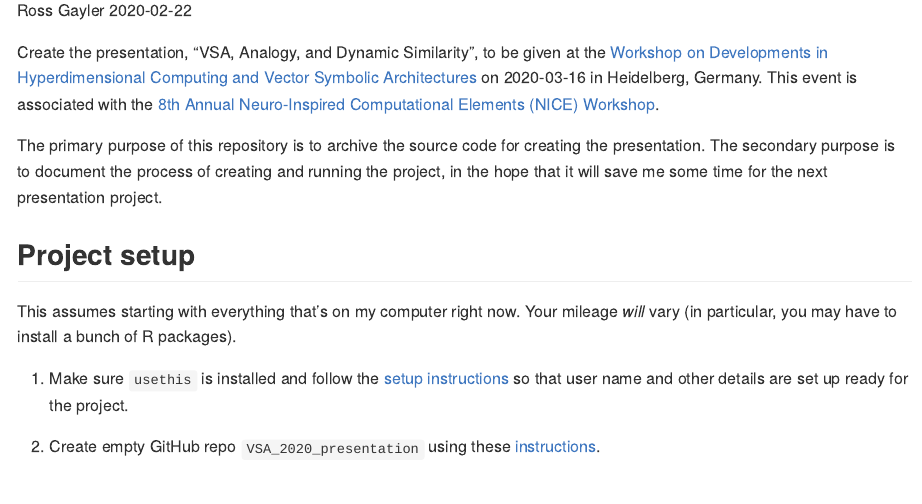
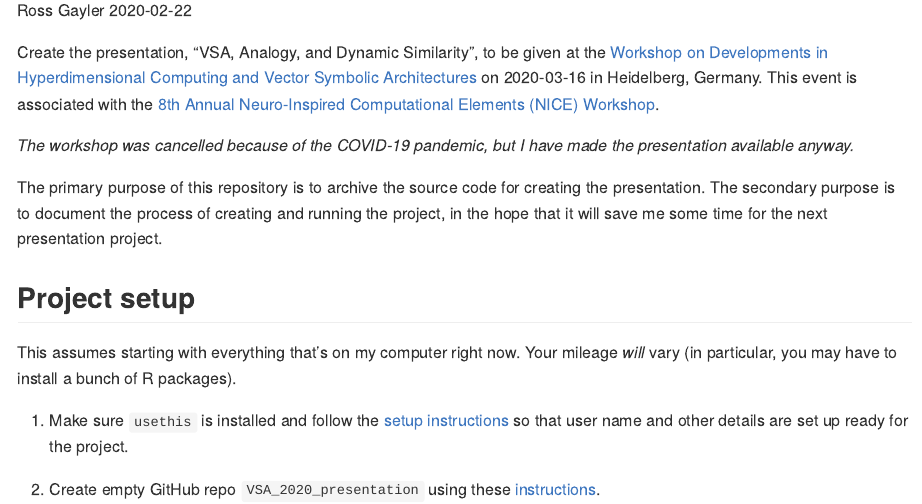
Before and after one commit to rgayler/VSA_2020_presentation, an R Markdown document (README.Rmd): the page in a window 1100 px wide, from 110 px down. The pictures show the output file README.md that the author committed with the source, drawn offline in the style of GitHub; badge pictures from the web are left out.

Commit message:
Add workshop cancellation note to README

```diff
--- a/README.Rmd
+++ b/README.Rmd
@@ -29,6 +29,9 @@ at the [Workshop on Developments in Hyperdimensional Computing and Vector Symbol
 on 2020-03-16
 in Heidelberg, Germany.
 This event is associated with the [8th Annual Neuro-Inspired Computational Elements (NICE) Workshop](https://niceworkshop.org/nice-2020/).
+
+*The workshop was cancelled because of the COVID-19 pandemic,
+but I have made the presentation available anyway.*
 
 The primary purpose of this repository is to archive the source code for creating the presentation.
 The secondary purpose is to document the process of creating and running the project,
```
Also changed, not shown: README.md.
